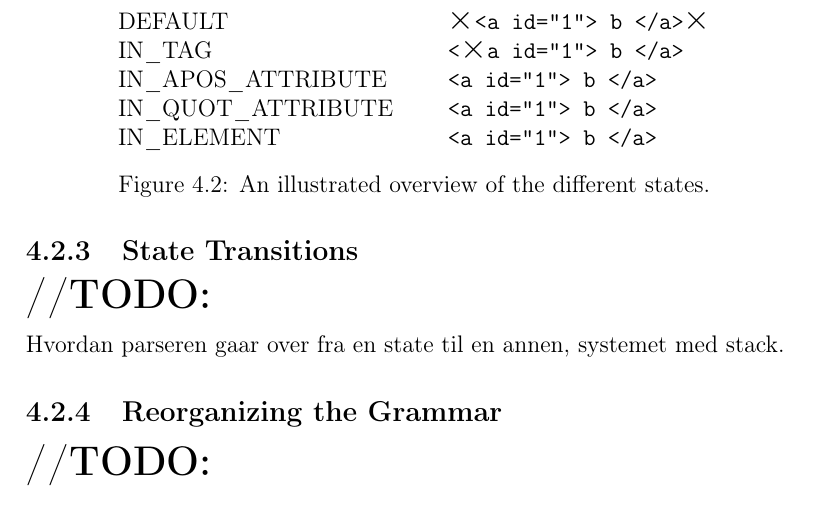
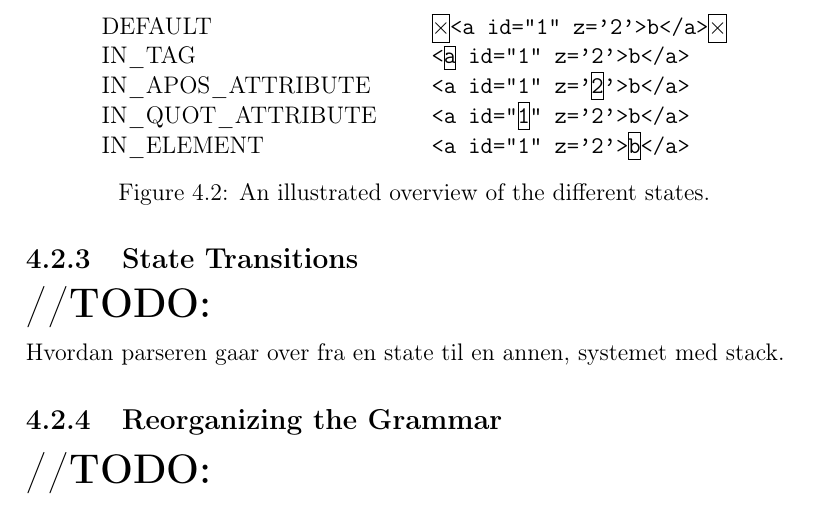
Before and after one commit to andrerav/xqft-parser, a LaTeX thesis (doc/Hoved.tex, which reads doc/implementation/RewriteGrammar.tex): part of page 41 of 55, cut at the place of the change. Compiled offline with pdfLaTeX.

Commit message:
om states i rapport

```diff
--- a/doc/implementation/RewriteGrammar.tex
+++ b/doc/implementation/RewriteGrammar.tex
@@ -140,16 +140,16 @@ Explained with an example input character stream, \verb!<a id="1"> b </a>!, and
 \begin{figure}[h]
 \centering
 \begin{tabular}{ll}
-DEFAULT				& \textbf{\Large $\times$}\verb!<a id="1"> b </a>!\textbf{\Large $\times$} \\
-IN\_TAG				& \verb!<!\textbf{\Large $\times$}\verb!a id="1"> b </a>! \\
-IN\_APOS\_ATTRIBUTE\verb!   !	& \verb!<a id="1"> b </a>! \\
-IN\_QUOT\_ATTRIBUTE		& \verb!<a id="1"> b </a>! \\
-IN\_ELEMENT			& \verb!<a id="1"> b </a>! \\
+DEFAULT				& \framebox[1.0\width]{$\times$}\verb!<a id="1" z='2'>b</a>!\framebox[1.0\width]{$\times$} \\
+IN\_TAG				& \verb!<!\framebox[1.0\width]{\texttt{a}}\verb! id="1" z='2'>b</a>! \\
+IN\_APOS\_ATTRIBUTE\verb!   !	& \verb!<a id="1" z='!\framebox[1.0\width]{\texttt{2}}\verb!'>b</a>! \\
+IN\_QUOT\_ATTRIBUTE		& \verb!<a id="!\framebox[1.0\width]{\texttt{1}}\verb!" z='2'>b</a>! \\
+IN\_ELEMENT			& \verb!<a id="1" z='2'>!\framebox[1.0\width]{\texttt{b}}\verb!</a>! \\
 \end{tabular}
 \caption{An illustrated overview of the different states.}
 \label{fig:states}
 \end{figure}
-.
+
 
 \textbf{\LARGE //TODO:}
 
```
Also changed, not shown: doc/implementation/RewriteGrammar.tex (2 more changed lines).
